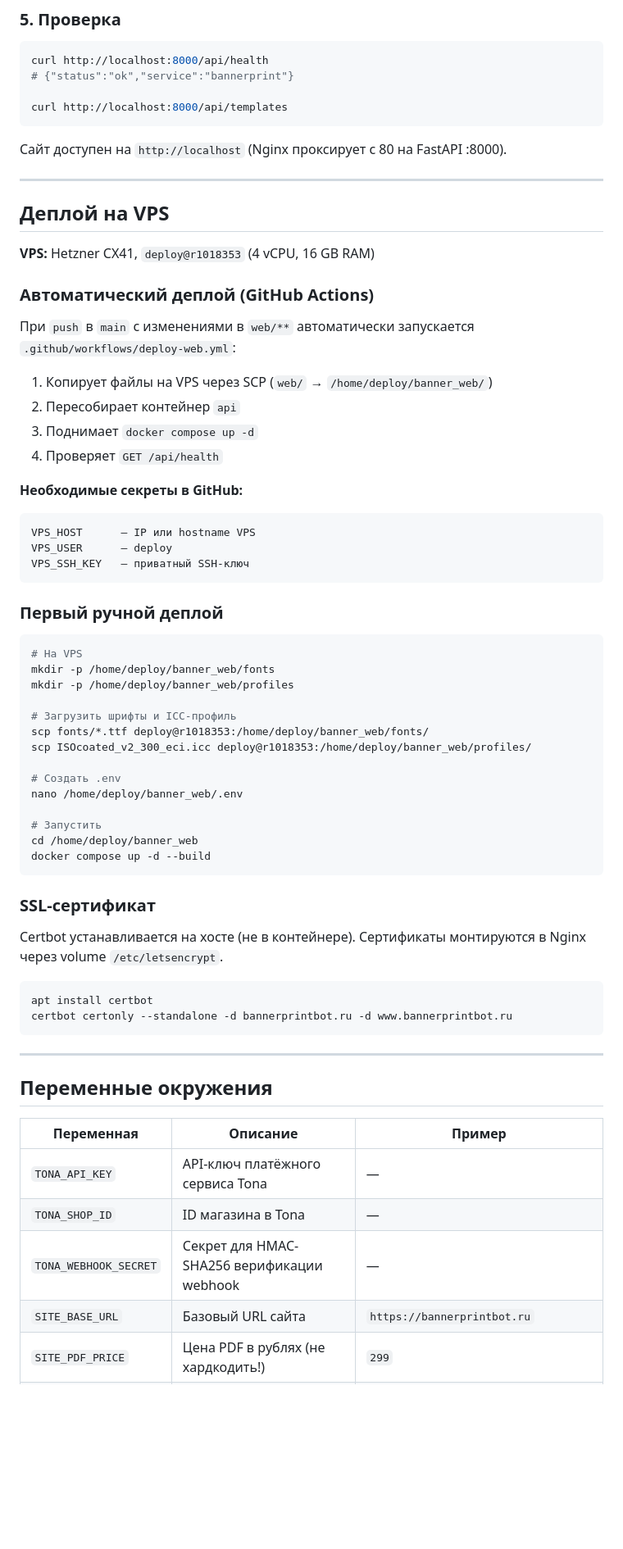
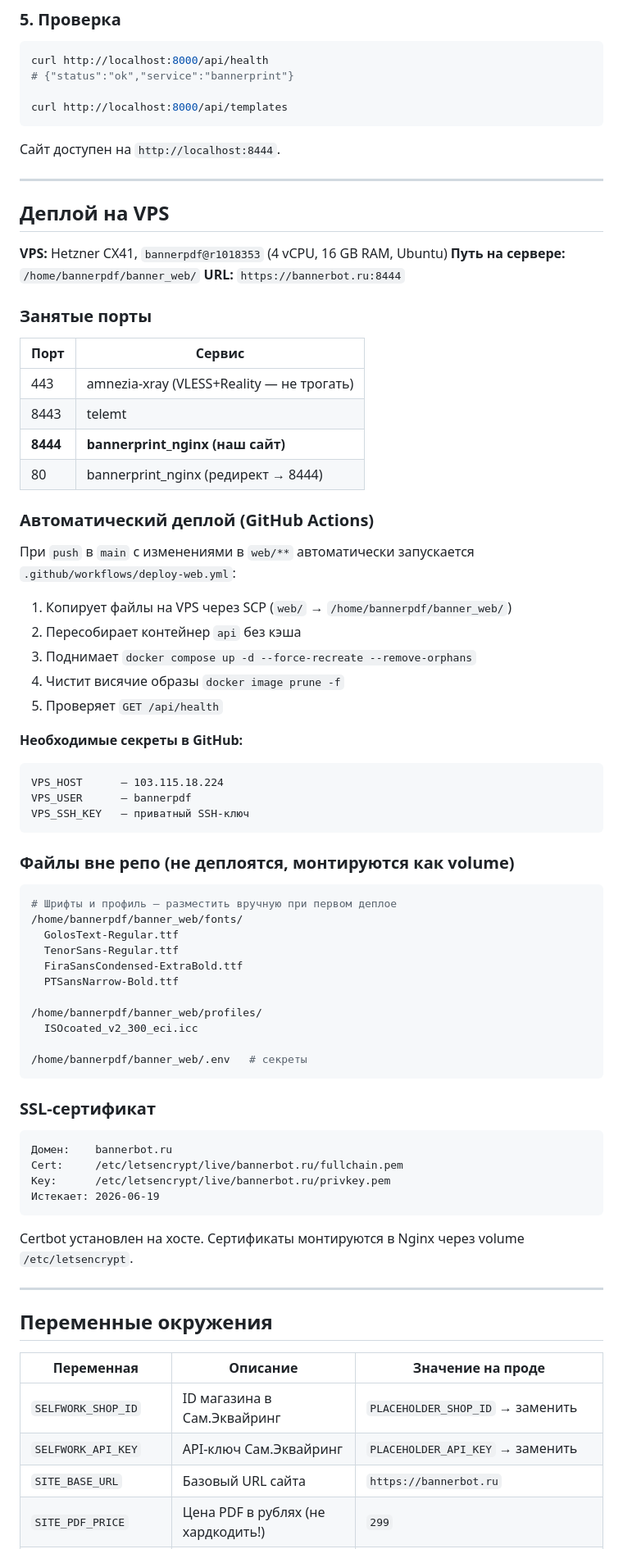
Before and after one commit to Ale007XD/BannerPDF, a Markdown page: README.md, the part around one of its changes. Shown at 82% size. Drawn GitHub-style; blank space fills up the shorter version.

````diff
--- a/README.md
+++ b/README.md
@@ -221,67 +226,77 @@ curl http://localhost:8000/api/health
 curl http://localhost:8000/api/templates
 ```
 
-Сайт доступен на `http://localhost` (Nginx проксирует с 80 на FastAPI :8000).
+Сайт доступен на `http://localhost:8444`.
 
 ---
 
 ## Деплой на VPS
 
-**VPS:** Hetzner CX41, `deploy@r1018353` (4 vCPU, 16 GB RAM)
+**VPS:** Hetzner CX41, `bannerpdf@r1018353` (4 vCPU, 16 GB RAM, Ubuntu)
+**Путь на сервере:** `/home/bannerpdf/banner_web/`
+**URL:** `https://bannerbot.ru:8444`
+
+### Занятые порты
+
+| Порт | Сервис |
+|---|---|
+| 443 | amnezia-xray (VLESS+Reality — не трогать) |
+| 8443 | telemt |
+| **8444** | **bannerprint_nginx (наш сайт)** |
+| 80 | bannerprint_nginx (редирект → 8444) |
 
 ### Автоматический деплой (GitHub Actions)
 
 При `push` в `main` с изменениями в `web/**` автоматически запускается `.github/workflows/deploy-web.yml`:
 
-1. Копирует файлы на VPS через SCP (`web/` → `/home/deploy/banner_web/`)
-2. Пересобирает контейнер `api`
-3. Поднимает `docker compose up -d`
-4. Проверяет `GET /api/health`
+1. Копирует файлы на VPS через SCP (`web/` → `/home/bannerpdf/banner_web/`)
+2. Пересобирает контейнер `api` без кэша
+3. Поднимает `docker compose up -d --force-recreate --remove-orphans`
+4. Чистит висячие образы `docker image prune -f`
+5. Проверяет `GET /api/health`
 
 **Необходимые секреты в GitHub:**
 
 ```
-VPS_HOST      — IP или hostname VPS
-VPS_USER      — deploy
+VPS_HOST      — 103.115.18.224
+VPS_USER      — bannerpdf
 VPS_SSH_KEY   — приватный SSH-ключ
 ```
 
-### Первый ручной деплой
+### Файлы вне репо (не деплоятся, монтируются как volume)
 
 ```bash
-# На VPS
-mkdir -p /home/deploy/banner_web/fonts
-mkdir -p /home/deploy/banner_web/profiles
+# Шрифты и профиль — разместить вручную при первом деплое
+/home/bannerpdf/banner_web/fonts/
+  GolosText-Regular.ttf
+  TenorSans-Regular.ttf
+  FiraSansCondensed-ExtraBold.ttf
+  PTSansNarrow-Bold.ttf
 
-# Загрузить шрифты и ICC-профиль
-scp fonts/*.ttf deploy@r1018353:/home/deploy/banner_web/fonts/
-scp ISOcoated_v2_300_eci.icc deploy@r1018353:/home/deploy/banner_web/profiles/
+/home/bannerpdf/banner_web/profiles/
+  ISOcoated_v2_300_eci.icc
 
-# Создать .env
-nano /home/deploy/banner_web/.env
-
-# Запустить
-cd /home/deploy/banner_web
-docker compose up -d --build
+/home/bannerpdf/banner_web/.env   # секреты
 ```
 
 ### SSL-сертификат
 
-Certbot устанавливается на хосте (не в контейнере). Сертификаты монтируются в Nginx через volume `/etc/letsencrypt`.
+```
+Домен:    bannerbot.ru
+Cert:     /etc/letsencrypt/live/bannerbot.ru/fullchain.pem
+Key:      /etc/letsencrypt/live/bannerbot.ru/privkey.pem
+Истекает: 2026-06-19
+```
 
-```bash
-apt install certbot
-certbot certonly --standalone -d bannerprintbot.ru -d www.bannerprintbot.ru
-```
+Certbot установлен на хосте. Сертификаты монтируются в Nginx через volume `/etc/letsencrypt`.
 
 ---
 
 ## Переменные окружения
 
-| Переменная | Описание | Пример |
+| Переменная | Описание | Значение на проде |
 |---|---|---|
-| `TONA_API_KEY` | API-ключ платёжного сервиса Tona | — |
-| `TONA_SHOP_ID` | ID магазина в Tona | — |
-| `TONA_WEBHOOK_SECRET` | Секрет для HMAC-SHA256 верификации webhook | — |
-| `SITE_BASE_URL` | Базовый URL сайта | `https://bannerprintbot.ru` |
+| `SELFWORK_SHOP_ID` | ID магазина в Сам.Эквайринг | `PLACEHOLDER_SHOP_ID` → заменить |
+| `SELFWORK_API_KEY` | API-ключ Сам.Эквайринг | `PLACEHOLDER_API_KEY` → заменить |
+| `SITE_BASE_URL` | Базовый URL сайта | `https://bannerbot.ru` |
 | `SITE_PDF_PRICE` | Цена PDF в рублях (не хардкодить!) | `299` |
````
Also changed, not shown: other parts of README.md (+73 -58 lines).
